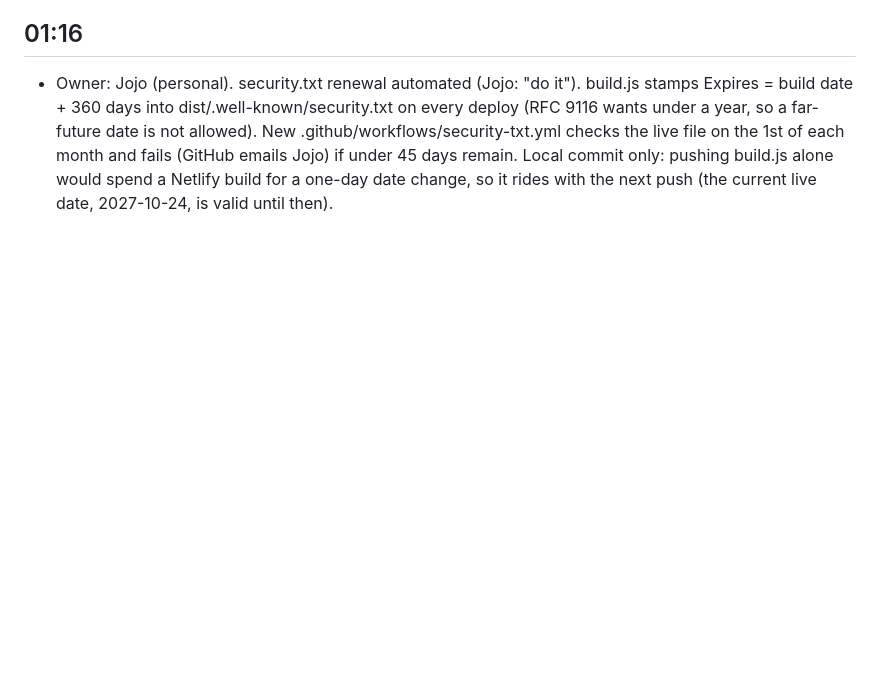
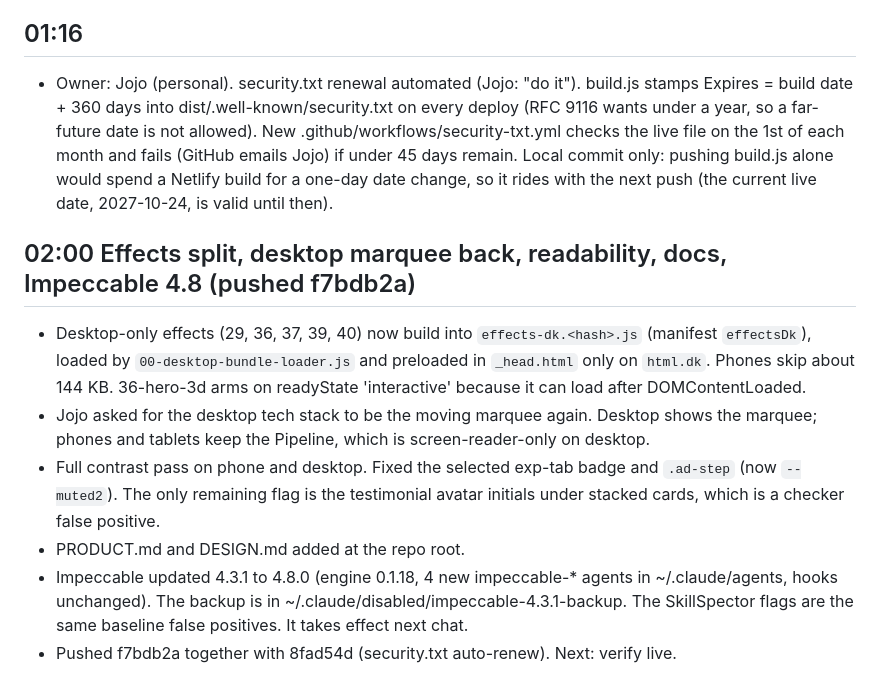
Before and after one commit to jonathantubay06/portfolio, a Markdown page: history/2026-10-29.md, the part around the change. GitHub-like rendering; blank space fills up the shorter version.

Commit message:
History: 2026-10-29 effects split, marquee, readability, docs
Co-Authored-By: Claude Opus 5.5 <noreply@anthropic.com>

```diff
--- a/history/2026-10-29.md
+++ b/history/2026-10-29.md
@@ -31,3 +31,11 @@
 
 ## 01:16
 - Owner: Jojo (personal). security.txt renewal automated (Jojo: "do it"). build.js stamps Expires = build date + 360 days into dist/.well-known/security.txt on every deploy (RFC 9116 wants under a year, so a far-future date is not allowed). New .github/workflows/security-txt.yml checks the live file on the 1st of each month and fails (GitHub emails Jojo) if under 45 days remain. Local commit only: pushing build.js alone would spend a Netlify build for a one-day date change, so it rides with the next push (the current live date, 2027-10-24, is valid until then).
+
+## 02:00 Effects split, desktop marquee back, readability, docs, Impeccable 4.8 (pushed f7bdb2a)
+- Desktop-only effects (29, 36, 37, 39, 40) now build into `effects-dk.<hash>.js` (manifest `effectsDk`), loaded by `00-desktop-bundle-loader.js` and preloaded in `_head.html` only on `html.dk`. Phones skip about 144 KB. 36-hero-3d arms on readyState 'interactive' because it can load after DOMContentLoaded.
+- Jojo asked for the desktop tech stack to be the moving marquee again. Desktop shows the marquee; phones and tablets keep the Pipeline, which is screen-reader-only on desktop.
+- Full contrast pass on phone and desktop. Fixed the selected exp-tab badge and `.ad-step` (now `--muted2`). The only remaining flag is the testimonial avatar initials under stacked cards, which is a checker false positive.
+- PRODUCT.md and DESIGN.md added at the repo root.
+- Impeccable updated 4.3.1 to 4.8.0 (engine 0.1.18, 4 new impeccable-* agents in ~/.claude/agents, hooks unchanged). The backup is in ~/.claude/disabled/impeccable-4.3.1-backup. The SkillSpector flags are the same baseline false positives. It takes effect next chat.
+- Pushed f7bdb2a together with 8fad54d (security.txt auto-renew). Next: verify live.
```
